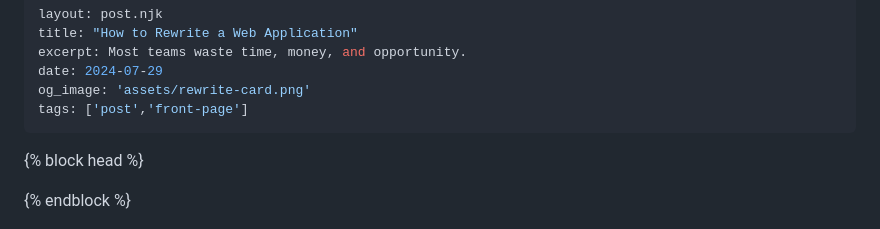
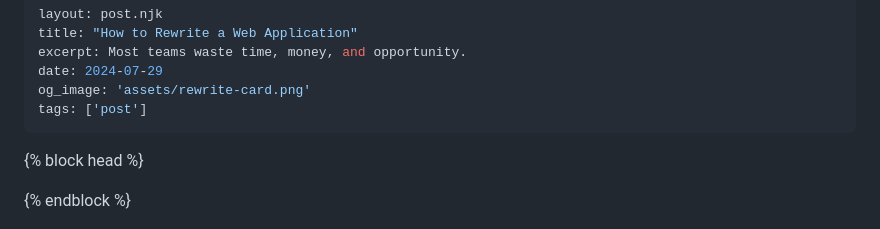
Before and after one commit to AnthonyPAlicea/anthonyalicea, a Markdown page: blog/how-to-rewrite-a-web-application.md, the part around the change. GitHub-like rendering.

```diff
--- a/blog/how-to-rewrite-a-web-application.md
+++ b/blog/how-to-rewrite-a-web-application.md
@@ -4,7 +4,7 @@ title: "How to Rewrite a Web Application"
 excerpt: Most teams waste time, money, and opportunity.
 date: 2024-07-29
 og_image: 'assets/rewrite-card.png'
-tags: ['post','front-page']
+tags: ['post']
 ---
 {% block head %}
 <style>
```
Also changed, not shown: blog/context-authoring.md (added, +42 -0 lines).
